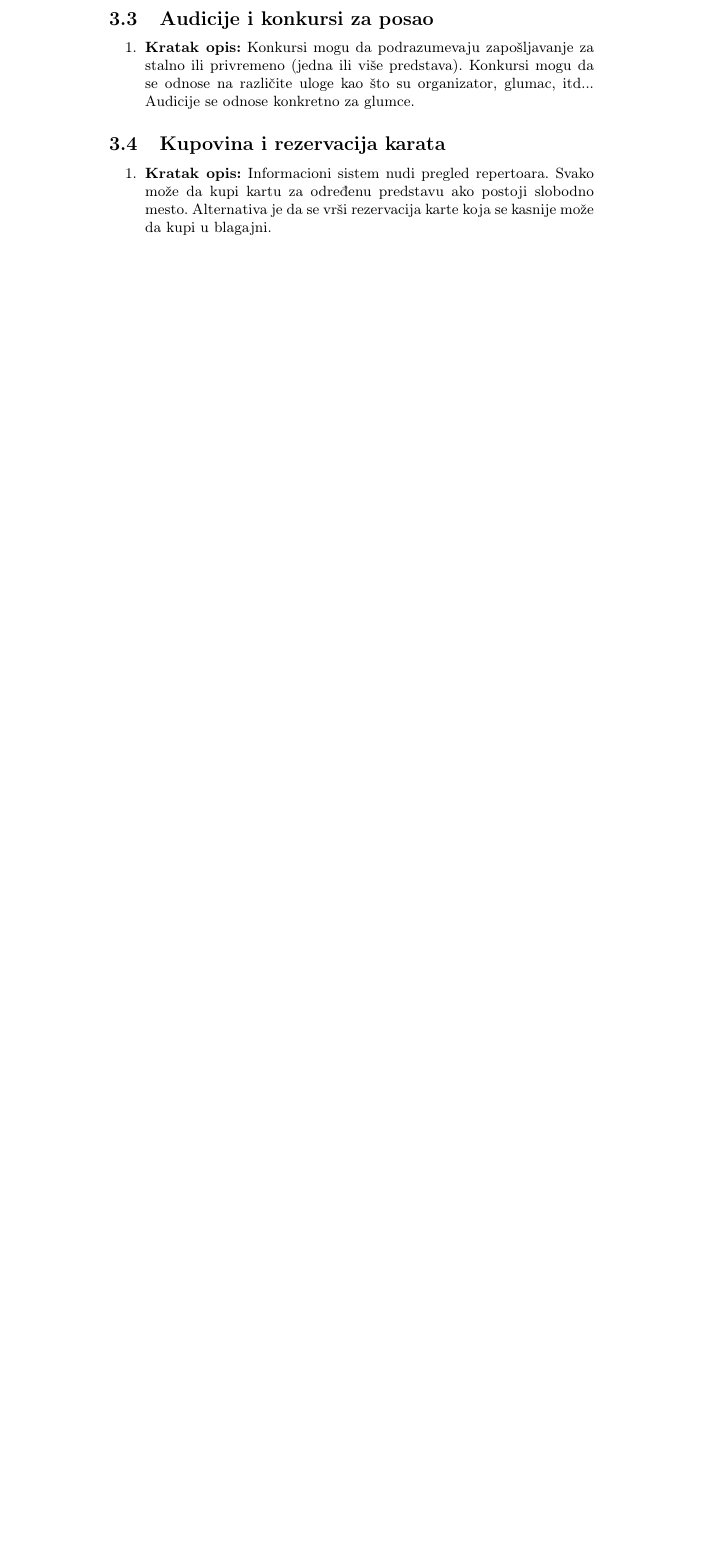
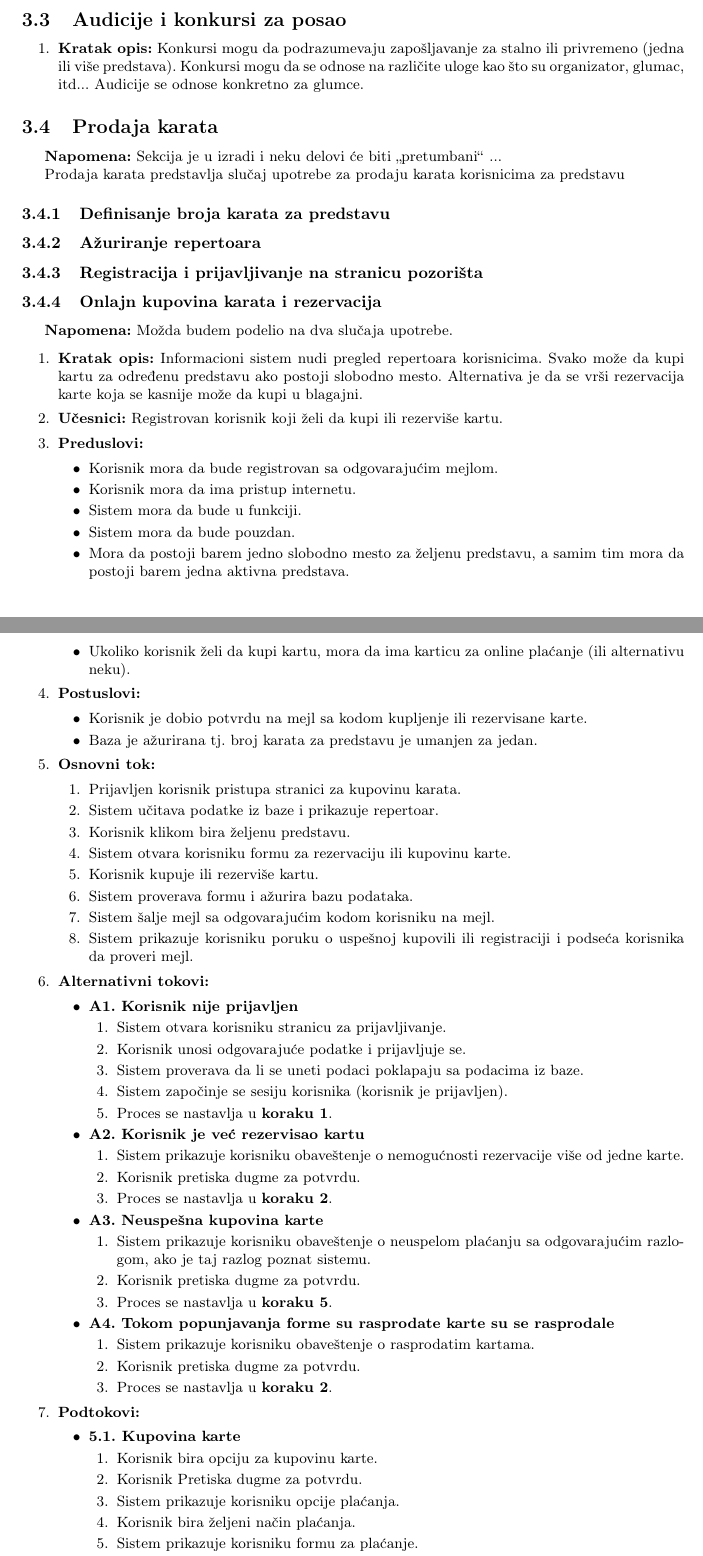
Before and after one commit to Robotmurlock/MATF-IS-THEATER, a LaTeX document (docs/main.tex): part of page 3 of 5 before the commit and two parts of pages 3 and 4 of 6 after it, the two joined at a grey line, cut so that both start at the same text, the shorter picture padded with empty space. Compiled offline with pdfLaTeX.

Commit message:
Ažuriran slučaj upotreba za prodaju karata

```diff
--- a/docs/main.tex
+++ b/docs/main.tex
@@ -6,12 +6,13 @@
 \usepackage[T1]{fontenc} % enable Cyrillic fonts
 \usepackage[utf8]{inputenc} % make weird characters work
 \usepackage{graphicx}
-% \usepackage[margin=1.5in]{geometry}
+\usepackage[margin=1.0in]{geometry}
 \usepackage[table]{xcolor}
 \usepackage{tocloft}
 \usepackage{float}
 \addtolength{\cftsecnumwidth}{10pt}
 \usepackage{wasysym}
+
 
 \usepackage[english,serbian]{babel}
 %\usepackage[english,serbianc]{babel}
@@ -56,6 +57,10 @@
   tabsize=2,	                     % sets default tabsize to 2 spaces
   title=\lstname                   % show the filename of files included with \lstinputlisting; also try caption instead of title
 }
+
+\usepackage{enumitem}
+\newlist{legal}{enumerate}{10}
+\setlist[legal]{label*=\arabic*.}
 
 \begin{document}
 
@@ -129,8 +134,91 @@ Ovo je uvod.
         organizator, glumac, itd... Audicije se odnose konkretno za glumce.
 \end{enumerate}
 
-\subsection{Kupovina i rezervacija karata}
+\subsection{Prodaja karata}
+\textbf{Napomena:} Sekcija je u izradi i neku delovi će biti ,,pretumbani`` ...
+
+Prodaja karata predstavlja slučaj upotrebe za prodaju karata korisnicima za predstavu
+
+\subsubsection{Definisanje broja karata za predstavu}
+
+\subsubsection{Ažuriranje repertoara}
+
+\subsubsection{Registracija i prijavljivanje na stranicu pozorišta}
+
+\subsubsection{Onlajn kupovina karata i rezervacija}
+
+\textbf{Napomena:} Možda budem podelio na dva slučaja upotrebe.
+
 \begin{enumerate}
-  \item \textbf{Kratak opis:} Informacioni sistem nudi pregled repertoara.
+  \item \textbf{Kratak opis:} Informacioni sistem nudi pregled repertoara korisnicima.
         Svako može da kupi kartu za određenu predstavu ako postoji slobodno mesto.
         Alternativa je da se vrši rezervacija karte koja se kasnije može da kupi u blagajni.
+  \item \textbf{Učesnici:} Registrovan korisnik koji želi da kupi ili rezerviše kartu.
+  \item \textbf{Preduslovi:}
+        \begin{itemize}
+          \item Korisnik mora da bude registrovan sa odgovarajućim mejlom.
+          \item Korisnik mora da ima pristup internetu.
+          \item Sistem mora da bude u funkciji.
+          \item Sistem mora da bude pouzdan.
+          \item Mora da postoji barem jedno slobodno mesto za željenu predstavu, a samim tim mora da
+                postoji barem jedna aktivna predstava.
+          \item Ukoliko korisnik želi da kupi kartu, mora da ima karticu za online plaćanje (ili
+                alternativu neku).
+        \end{itemize}
+  \item \textbf{Postuslovi:}
+        \begin{itemize}
+          \item Korisnik je dobio potvrdu na mejl sa kodom kupljenje ili rezervisane karte.
+          \item Baza je ažurirana tj. broj karata za predstavu je umanjen za jedan.
+        \end{itemize}
+  \item \textbf{Osnovni tok:}
+        \begin{legal}
+          \item Prijavljen korisnik pristupa stranici za kupovinu karata.
+          \item Sistem učitava podatke iz baze i prikazuje repertoar.
+          \item Korisnik klikom bira željenu predstavu.
+          \item Sistem otvara korisniku formu za rezervaciju ili kupovinu karte.
+          \item Korisnik kupuje ili rezerviše kartu.
+          \item Sistem proverava formu i ažurira bazu podataka.
+          \item Sistem šalje mejl sa odgovarajućim kodom korisniku na mejl.
+          \item Sistem prikazuje korisniku poruku o uspešnoj kupovili ili registraciji i podseća
+                korisnika da proveri mejl.
+        \end{legal}
+  \item \textbf{Alternativni tokovi:}
+        \begin{itemize}
+          \item \textbf{A1. Korisnik nije prijavljen}
+              \begin{legal}
+                \item Sistem otvara korisniku stranicu za prijavljivanje.
+                \item Korisnik unosi odgovarajuće podatke i prijavljuje se.
+                \item Sistem proverava da li se uneti podaci poklapaju sa podacima iz baze.
+                \item Sistem započinje se sesiju korisnika (korisnik je prijavljen).
+                \item Proces se nastavlja u \textbf{koraku 1}.
+              \end{legal}
+          \item \textbf{A2. Korisnik je već rezervisao kartu}
+              \begin{legal}
+                \item Sistem prikazuje korisniku obaveštenje o nemogućnosti rezervacije više od jedne karte.
+                \item Korisnik pretiska dugme za potvrdu.
+                \item Proces se nastavlja u \textbf{koraku 2}.
+              \end{legal}
+          \item \textbf{A3. Neuspešna kupovina karte}
+              \begin{legal}
+                \item Sistem prikazuje korisniku obaveštenje o neuspelom plaćanju sa odgovarajućim
+                      razlogom, ako je taj razlog poznat sistemu.
+                \item Korisnik pretiska dugme za potvrdu.
+                \item Proces se nastavlja u \textbf{koraku 5}.
+              \end{legal}
+          \item \textbf{A4. Tokom popunjavanja forme su rasprodate karte su se rasprodale}
+              \begin{legal}
+                \item Sistem prikazuje korisniku obaveštenje o rasprodatim kartama.
+                \item Korisnik pretiska dugme za potvrdu.
+                \item Proces se nastavlja u \textbf{koraku 2}.
+              \end{legal}
+        \end{itemize}
+  \item \textbf{Podtokovi:}
+          \begin{itemize}
+            \item \textbf{5.1. Kupovina karte}
+                \begin{legal}
+                  \item Korisnik bira opciju za kupovinu karte.
+                  \item Korisnik Pretiska dugme za potvrdu.
+                  \item Sistem prikazuje korisniku opcije plaćanja.
+                  \item Korisnik bira željeni način plaćanja.
+                  \item Sistem prikazuje korisniku formu za plaćanje.
+                  \item Korisnik popunjava formu.
@@ -137,0 +244 @@ Ovo je uvod.
+\end{figure}
```
Also changed, not shown: diagrams/usecase_prodaja_karata.jpg (added), docs/main.tex (24 more changed lines).
